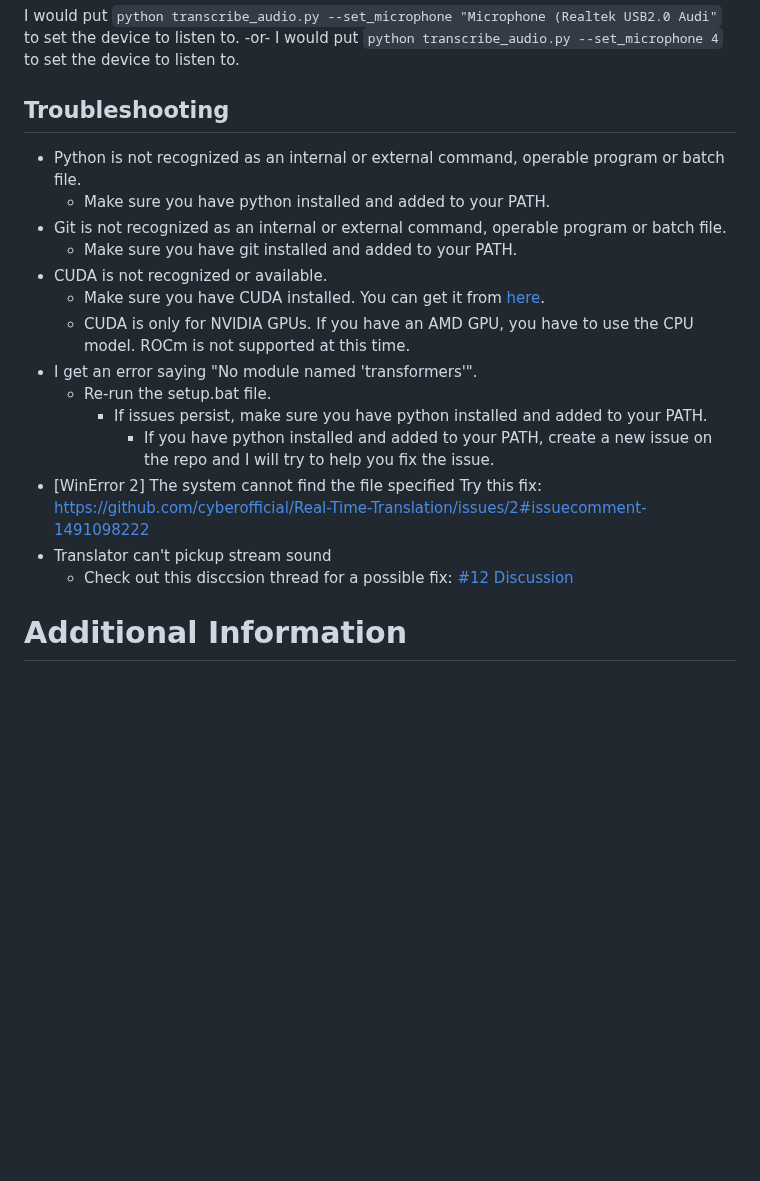
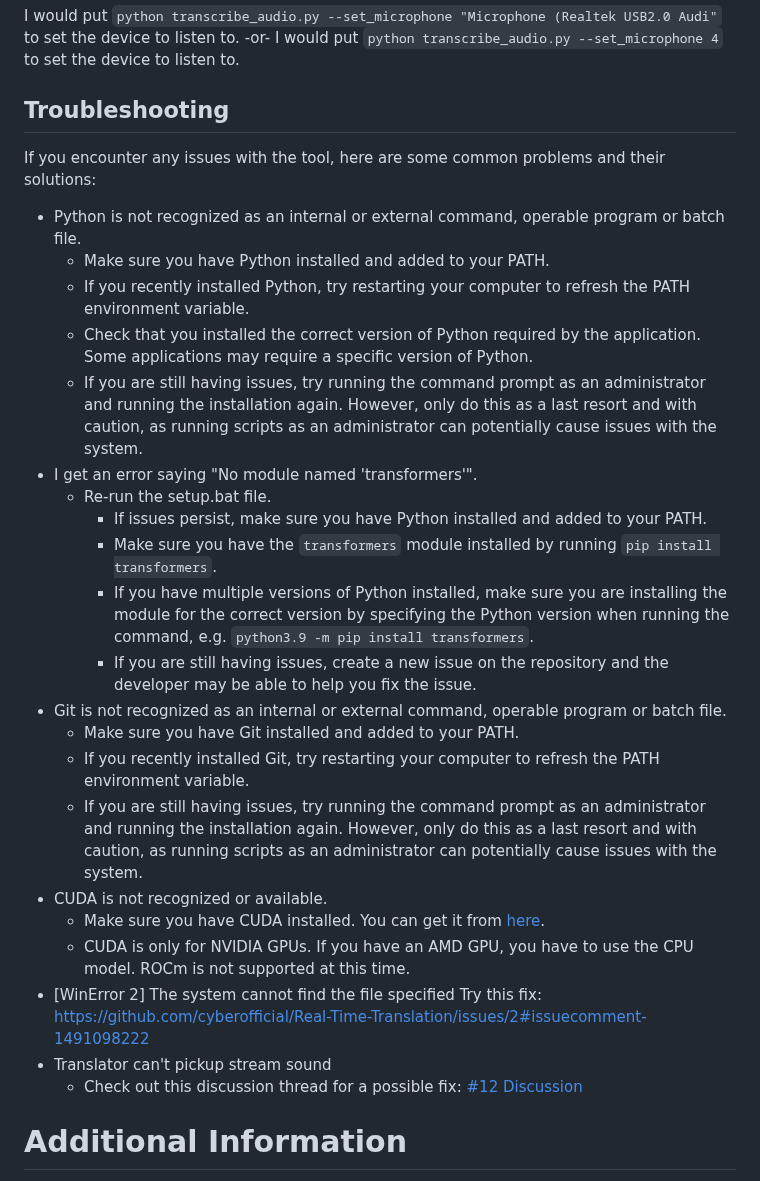
Before and after one commit to cyberofficial/Synthalingua, a Markdown page: README.md, the part around the change. Drawn GitHub-style; blank space fills up the shorter version.

Commit message:
Update README.md
better trouble shooting info

```diff
--- a/README.md
+++ b/README.md
@@ -147,21 +147,33 @@ I would put `python transcribe_audio.py --set_microphone "Microphone (Realtek US
 I would put `python transcribe_audio.py --set_microphone 4` to set the device to listen to.
 
 ## Troubleshooting
+
+If you encounter any issues with the tool, here are some common problems and their solutions:
+
 * Python is not recognized as an internal or external command, operable program or batch file.
-    * Make sure you have python installed and added to your PATH.
+    * Make sure you have Python installed and added to your PATH.
+    * If you recently installed Python, try restarting your computer to refresh the PATH environment variable.
+    * Check that you installed the correct version of Python required by the application. Some applications may require a specific version of Python.
+    * If you are still having issues, try running the command prompt as an administrator and running the installation again. However, only do this as a last resort and with caution, as running scripts as an administrator can potentially cause issues with the system.
+* I get an error saying "No module named 'transformers'".
+    * Re-run the setup.bat file.
+        * If issues persist, make sure you have Python installed and added to your PATH.
+        * Make sure you have the `transformers` module installed by running `pip install transformers`.
+        * If you have multiple versions of Python installed, make sure you are installing the module for the correct version by specifying the Python version when running the command, e.g. `python3.9 -m pip install transformers`.
+        * If you are still having issues, create a new issue on the repository and the developer may be able to help you fix the issue.
 * Git is not recognized as an internal or external command, operable program or batch file.
-    * Make sure you have git installed and added to your PATH.
+    * Make sure you have Git installed and added to your PATH.
+    * If you recently installed Git, try restarting your computer to refresh the PATH environment variable.
+    * If you are still having issues, try running the command prompt as an administrator and running the installation again. However, only do this as a last resort and with caution, as running scripts as an administrator can potentially cause issues with the system.
 * CUDA is not recognized or available.
     * Make sure you have CUDA installed. You can get it from [here](https://developer.nvidia.com/cuda-downloads).
     * CUDA is only for NVIDIA GPUs. If you have an AMD GPU, you have to use the CPU model. ROCm is not supported at this time.
-* I get an error saying "No module named 'transformers'".
-    * Re-run the setup.bat file.
-        * If issues persist, make sure you have python installed and added to your PATH.
-            * If you have python installed and added to your PATH, create a new issue on the repo and I will try to help you fix the issue.
 * [WinError 2] The system cannot find the file specified
     Try this fix: https://github.com/cyberofficial/Real-Time-Translation/issues/2#issuecomment-1491098222
 * Translator can't pickup stream sound
-    * Check out this disccsion thread for a possible fix: [#12 Discussion](https://github.com/cyberofficial/Synthalingua/discussions/12)
+    * Check out this discussion thread for a possible fix: [#12 Discussion](https://github.com/cyberofficial/Synthalingua/discussions/12)
+
+
 
 # Additional Information
 * Models used are from OpenAI Whisper - [Whisper](https://github.com/openai/whisper)
```
